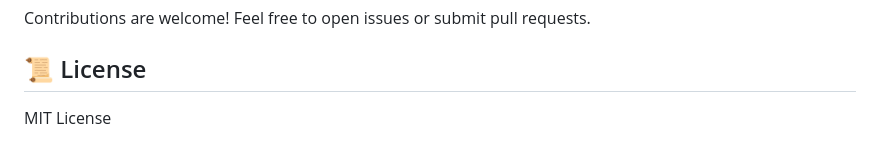
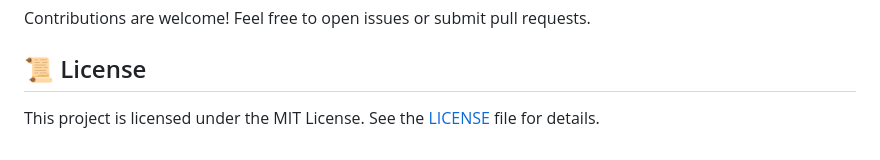
Before and after one commit to MAPSIM-co/zarb-table-game, a Markdown page: README.md, the part around one of its changes. Drawn GitHub-style.

```diff
--- a/README.md
+++ b/README.md
@@ -246,5 +246,4 @@ SQLite database game.db is automatically created on first run.
 Contributions are welcome! Feel free to open issues or submit pull requests.
 
 ## 📜 License
-
-MIT License
+This project is licensed under the MIT License. See the [LICENSE](./LICENSE) file for details.
```
Also changed, not shown: other parts of README.md (+2 -2 lines).
